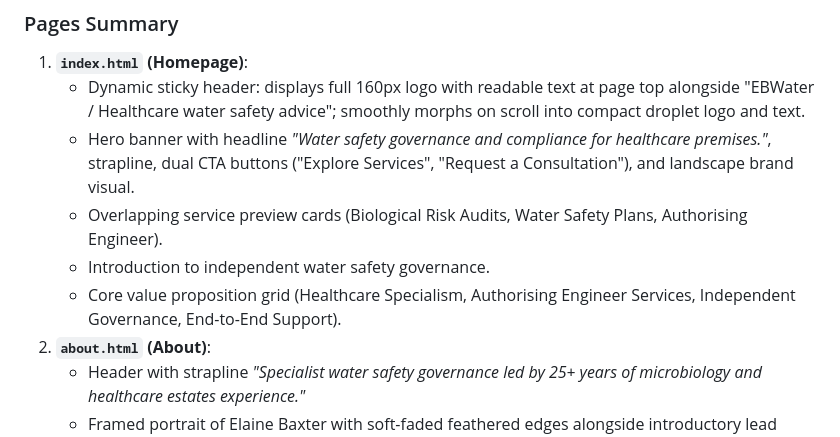
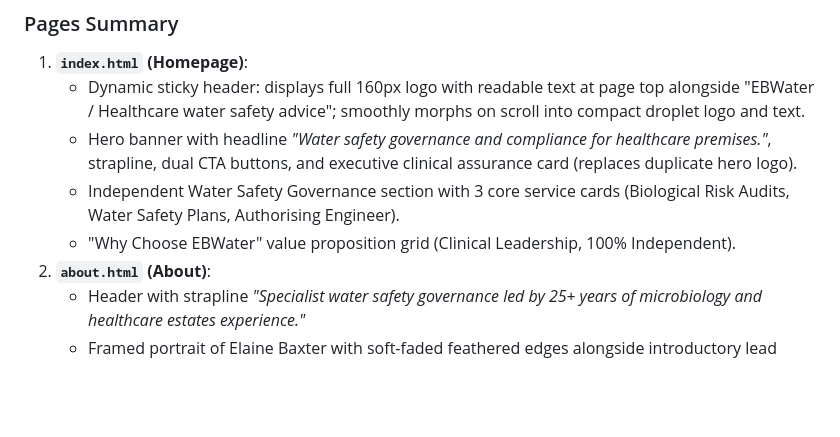
Before and after one commit to elaine287/EBWaterWebsite, a Markdown page: GEMINI.md, the part around the change. GitHub-like rendering; blank space fills up the shorter version.

Commit message:
Update GEMINI.md homepage description

```diff
--- a/GEMINI.md
+++ b/GEMINI.md
@@ -132,10 +132,9 @@ All design tokens are defined in `:root` in `css/styles.css`.
 ### Pages Summary
 1. **`index.html` (Homepage)**:
    - Dynamic sticky header: displays full 160px logo with readable text at page top alongside "EBWater / Healthcare water safety advice"; smoothly morphs on scroll into compact droplet logo and text.
-   - Hero banner with headline *"Water safety governance and compliance for healthcare premises."*, strapline, dual CTA buttons ("Explore Services", "Request a Consultation"), and landscape brand visual.
-   - Overlapping service preview cards (Biological Risk Audits, Water Safety Plans, Authorising Engineer).
-   - Introduction to independent water safety governance.
-   - Core value proposition grid (Healthcare Specialism, Authorising Engineer Services, Independent Governance, End-to-End Support).
+   - Hero banner with headline *"Water safety governance and compliance for healthcare premises."*, strapline, dual CTA buttons, and executive clinical assurance card (replaces duplicate hero logo).
+   - Independent Water Safety Governance section with 3 core service cards (Biological Risk Audits, Water Safety Plans, Authorising Engineer).
+   - "Why Choose EBWater" value proposition grid (Clinical Leadership, 100% Independent).
 2. **`about.html` (About)**:
    - Header with strapline *"Specialist water safety governance led by 25+ years of microbiology and healthcare estates experience."*
    - Framed portrait of Elaine Baxter with soft-faded feathered edges alongside introductory lead statement ("complete the picture in healthcare water safety").
```
